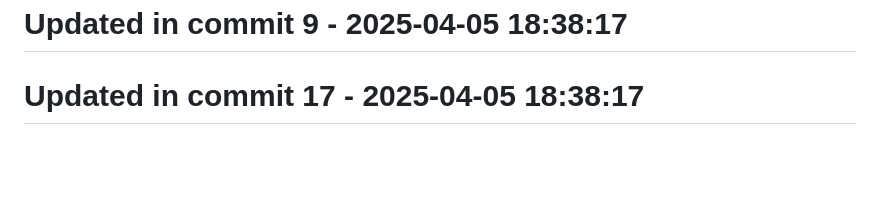
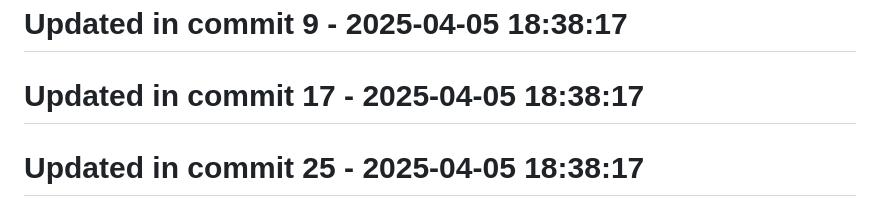
Before and after one commit to llamasearchai/llamascrapes3, a Markdown page: README.md, the part around the change. GitHub-like rendering; blank space fills up the shorter version.

```diff
--- a/README.md
+++ b/README.md
@@ -199,3 +199,5 @@ Licensed under the MIT License - see the [LICENSE](LICENSE) file for details.
 # Updated in commit 9 - 2025-04-05 18:38:17
 
 # Updated in commit 17 - 2025-04-05 18:38:17
+
+# Updated in commit 25 - 2025-04-05 18:38:17
```
